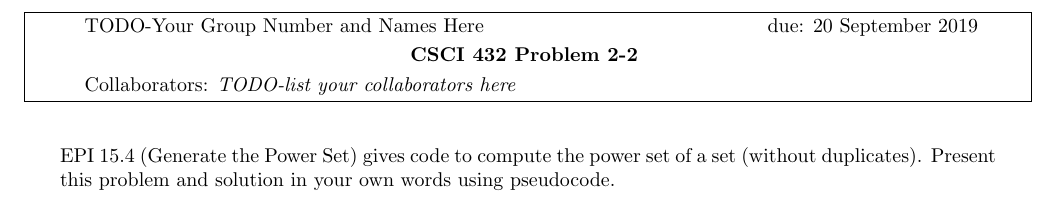
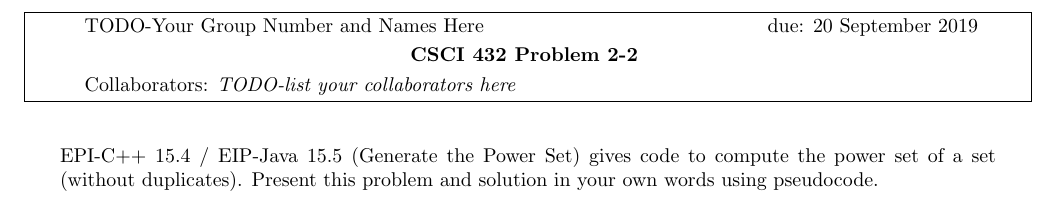
Before and after one commit to ElliottP-13/csci-432-fa19, a LaTeX document (hw/02G/H-02G.tex): part of page 2 of 9, cut so that both start at the same text. Compiled offline with pdfLaTeX.

Commit message:
Specifiy Java and C++ sections

```diff
--- a/hw/02G/H-02G.tex
+++ b/hw/02G/H-02G.tex
@@ -24,7 +24,7 @@ in pseudocode.    Your answer should contain:
 \end{itemize}
 
 \nextprob
-EPI 15.4 (Generate the Power Set) gives code to compute the power set of a set
+EPI-C++ 15.4 / EIP-Java 15.5 (Generate the Power Set) gives code to compute the power set of a set
 (without duplicates).  Present this problem and solution in your own words using
 pseudocode.
 
```
